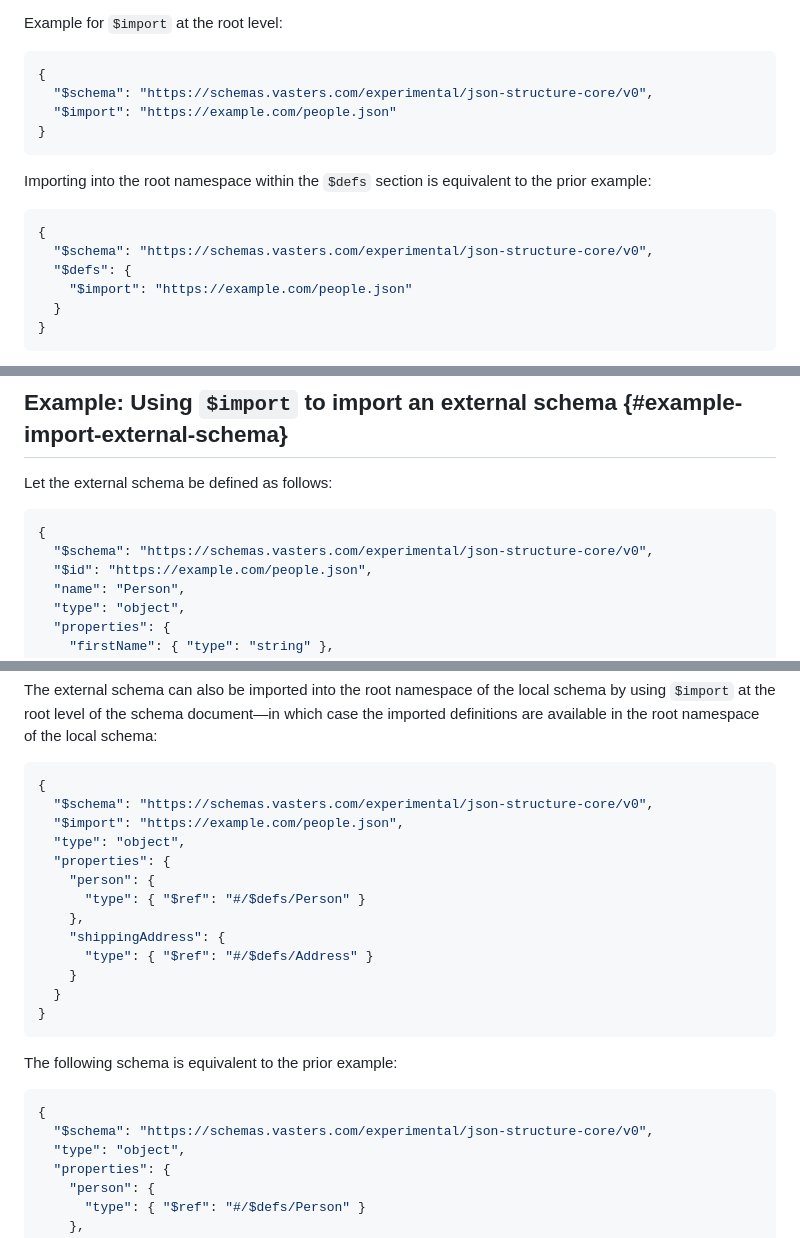
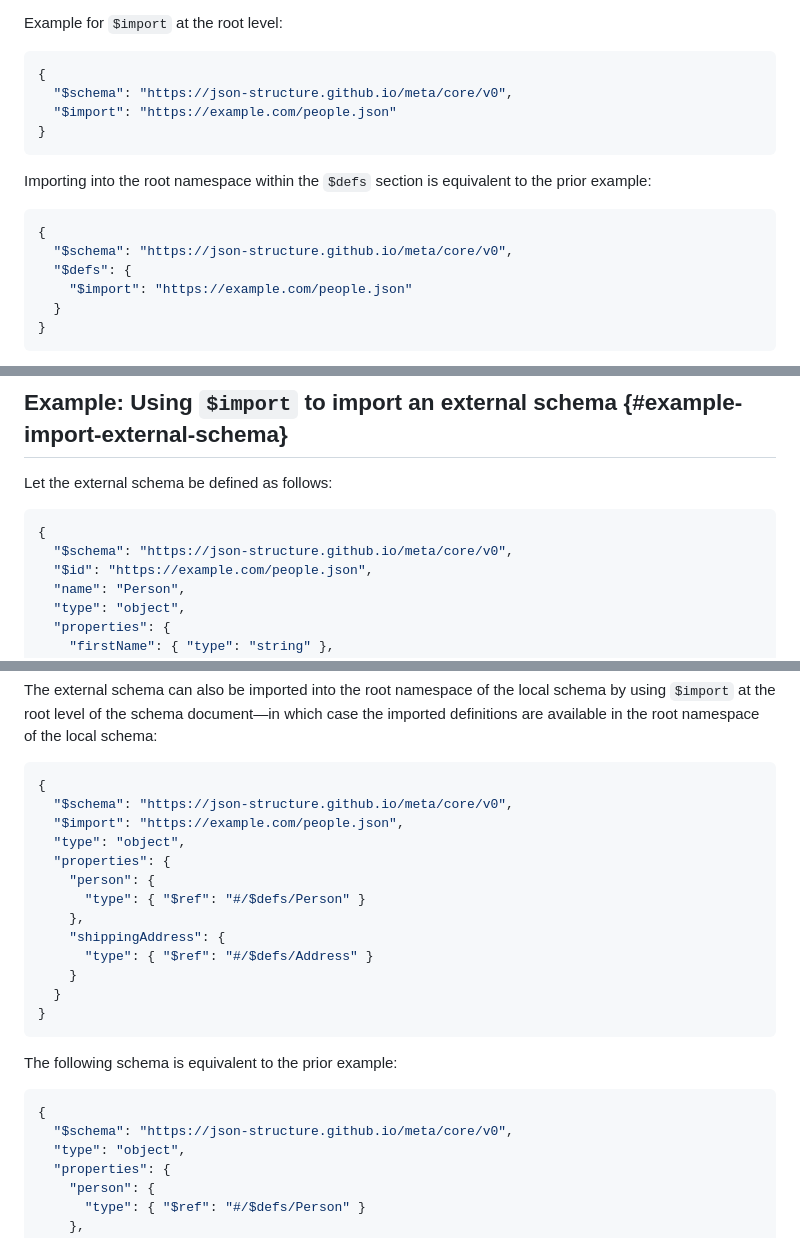
Before and after one commit to json-structure/import, a Markdown page: draft-vasters-httpapi-json-structure-import.md, 3 parts joined by grey strips. Rendered like a GitHub page.

Commit message:
schema URIs
Signed-off-by: Clemens Vasters <clemens@vasters.com>

```diff
--- a/draft-vasters-httpapi-json-structure-import.md
+++ b/draft-vasters-httpapi-json-structure-import.md
@@ -118,7 +118,7 @@ Example for `$import` at the root level:
 
 ~~~json
 {
-  "$schema": "https://schemas.vasters.com/experimental/json-structure-core/v0",
+  "$schema": "https://json-structure.github.io/meta/core/v0",
   "$import": "https://example.com/people.json"
 }
 ~~~
@@ -128,7 +128,7 @@ the prior example:
 
 ~~~json
 {
-  "$schema": "https://schemas.vasters.com/experimental/json-structure-core/v0",
+  "$schema": "https://json-structure.github.io/meta/core/v0",
   "$defs": {
     "$import": "https://example.com/people.json"
   }
@@ -175,7 +175,7 @@ Let the external schema be defined as follows:
 
 ~~~json
 {
-  "$schema": "https://schemas.vasters.com/experimental/json-structure-core/v0",
+  "$schema": "https://json-structure.github.io/meta/core/v0",
   "$id": "https://example.com/people.json",
   "name": "Person",
   "type": "object",
@@ -231,7 +231,7 @@ schema:
 
 ~~~json
 {
-  "$schema": "https://schemas.vasters.com/experimental/json-structure-core/v0",
+  "$schema": "https://json-structure.github.io/meta/core/v0",
   "$import": "https://example.com/people.json",
   "type": "object",
   "properties": {
@@ -249,7 +249,7 @@ The following schema is equivalent to the prior example:
 
 ~~~json
 {
-  "$schema": "https://schemas.vasters.com/experimental/json-structure-core/v0",
+  "$schema": "https://json-structure.github.io/meta/core/v0",
   "type": "object",
   "properties": {
     "person": {
```
Also changed, not shown: other parts of draft-vasters-httpapi-json-structure-import.md (+3 -3 lines).
